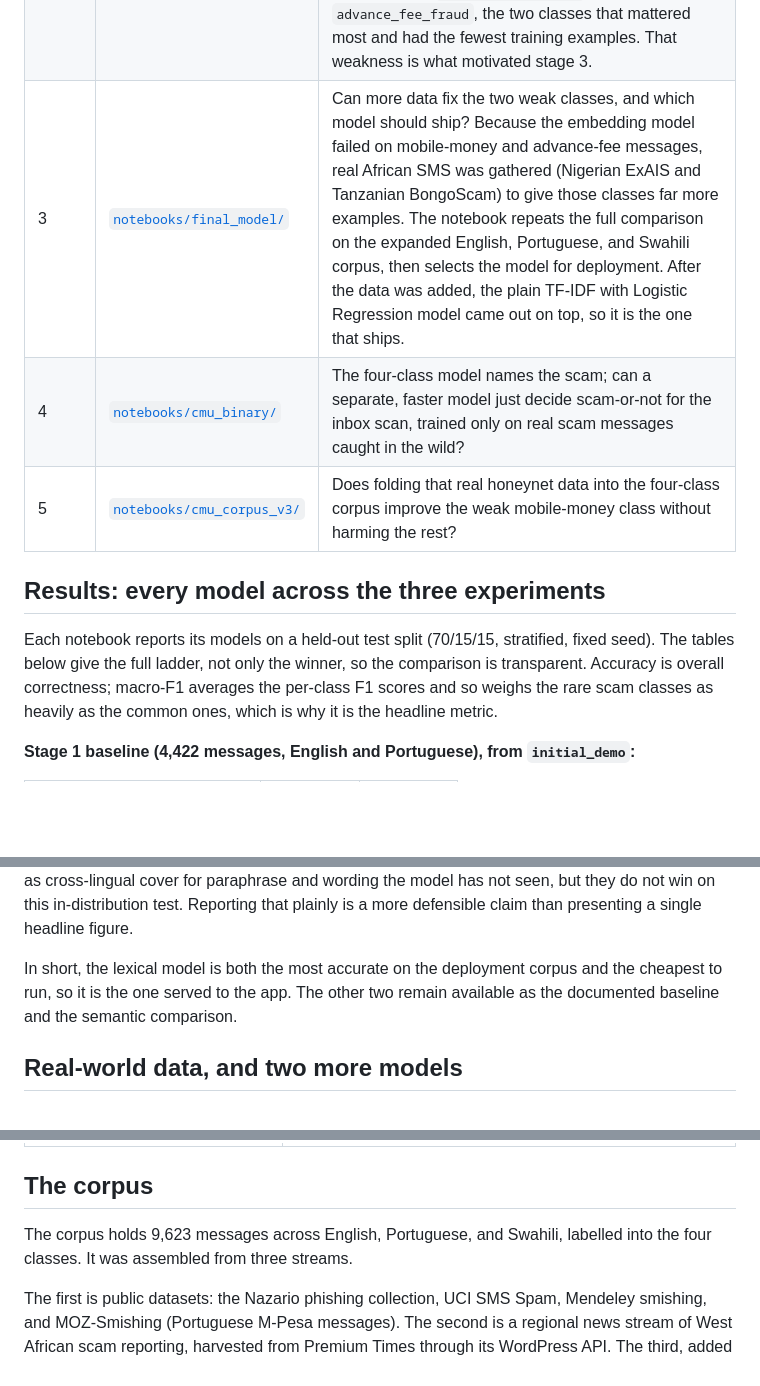
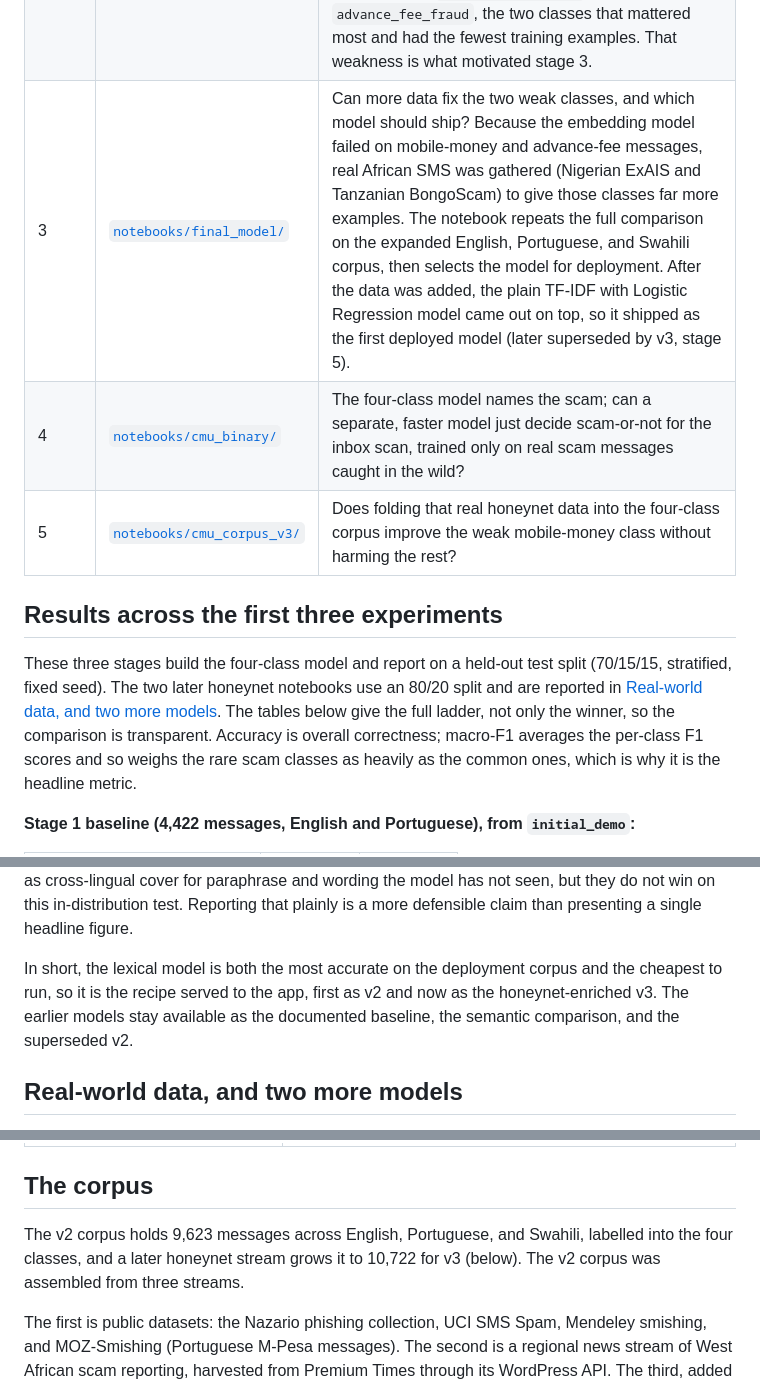
Before and after one commit to Wilsons-Navid/Capstone-Project, a Markdown page: ml/README.md, 3 parts joined by grey strips. GitHub-like rendering; blank space fills up the shorter version.

```diff
--- a/ml/README.md
+++ b/ml/README.md
@@ -73,14 +73,16 @@ came later, once a real capture of African scam messages arrived, and are covere
 |---|---|---|
 | 1 | [`notebooks/initial_demo/`](notebooks/initial_demo/) | Can a simple, inexpensive model classify these messages at all? It establishes a classical TF-IDF with Logistic Regression baseline on the first English and Portuguese corpus. This baseline is the control: a more complex model has to beat it to justify its cost. |
 | 2 | [`notebooks/embed_demo/`](notebooks/embed_demo/) | Does modelling meaning, rather than keywords, improve results? It adds multilingual sentence embeddings (e5-small) and combines them with the lexical model in soft-voting and stacking ensembles. Its headline macro-F1 looked strong, but a per-class read exposed the real setback: the model kept misclassifying `mobile_money_fraud` and `advance_fee_fraud`, the two classes that mattered most and had the fewest training examples. That weakness is what motivated stage 3. |
-| 3 | [`notebooks/final_model/`](notebooks/final_model/) | Can more data fix the two weak classes, and which model should ship? Because the embedding model failed on mobile-money and advance-fee messages, real African SMS was gathered (Nigerian ExAIS and Tanzanian BongoScam) to give those classes far more examples. The notebook repeats the full comparison on the expanded English, Portuguese, and Swahili corpus, then selects the model for deployment. After the data was added, the plain TF-IDF with Logistic Regression model came out on top, so it is the one that ships. |
+| 3 | [`notebooks/final_model/`](notebooks/final_model/) | Can more data fix the two weak classes, and which model should ship? Because the embedding model failed on mobile-money and advance-fee messages, real African SMS was gathered (Nigerian ExAIS and Tanzanian BongoScam) to give those classes far more examples. The notebook repeats the full comparison on the expanded English, Portuguese, and Swahili corpus, then selects the model for deployment. After the data was added, the plain TF-IDF with Logistic Regression model came out on top, so it shipped as the first deployed model (later superseded by v3, stage 5). |
 | 4 | [`notebooks/cmu_binary/`](notebooks/cmu_binary/) | The four-class model names the scam; can a separate, faster model just decide scam-or-not for the inbox scan, trained only on real scam messages caught in the wild? |
 | 5 | [`notebooks/cmu_corpus_v3/`](notebooks/cmu_corpus_v3/) | Does folding that real honeynet data into the four-class corpus improve the weak mobile-money class without harming the rest? |
 
-## Results: every model across the three experiments
+## Results across the first three experiments
 
-Each notebook reports its models on a held-out test split (70/15/15, stratified, fixed
-seed). The tables below give the full ladder, not only the winner, so the comparison is
+These three stages build the four-class model and report on a held-out test split
+(70/15/15, stratified, fixed seed). The two later honeynet notebooks use an 80/20 split and
+are reported in [Real-world data, and two more models](#real-world-data-and-two-more-models).
+The tables below give the full ladder, not only the winner, so the comparison is
 transparent. Accuracy is overall correctness; macro-F1 averages the per-class F1 scores and
 so weighs the rare scam classes as heavily as the common ones, which is why it is the
 headline metric.
@@ -155,8 +159,9 @@ the model has not seen, but they do not win on this in-distribution test. Report
 plainly is a more defensible claim than presenting a single headline figure.
 
 In short, the lexical model is both the most accurate on the deployment corpus and the
-cheapest to run, so it is the one served to the app. The other two remain available as the
-documented baseline and the semantic comparison.
+cheapest to run, so it is the recipe served to the app, first as v2 and now as the
+honeynet-enriched v3. The earlier models stay available as the documented baseline, the
+semantic comparison, and the superseded v2.
 
 ## Real-world data, and two more models
 
@@ -256,8 +262,9 @@ trains, ships, and serves from one place.
 
 ## The corpus
 
-The corpus holds 9,623 messages across English, Portuguese, and Swahili, labelled into the
-four classes. It was assembled from three streams.
+The v2 corpus holds 9,623 messages across English, Portuguese, and Swahili, labelled into
+the four classes, and a later honeynet stream grows it to 10,722 for v3 (below). The v2
+corpus was assembled from three streams.
 
 The first is public datasets: the Nazario phishing collection, UCI SMS Spam, Mendeley
 smishing, and MOZ-Smishing (Portuguese M-Pesa messages). The second is a regional news
```
Also changed, not shown: other parts of ml/README.md (+32 -25 lines).
